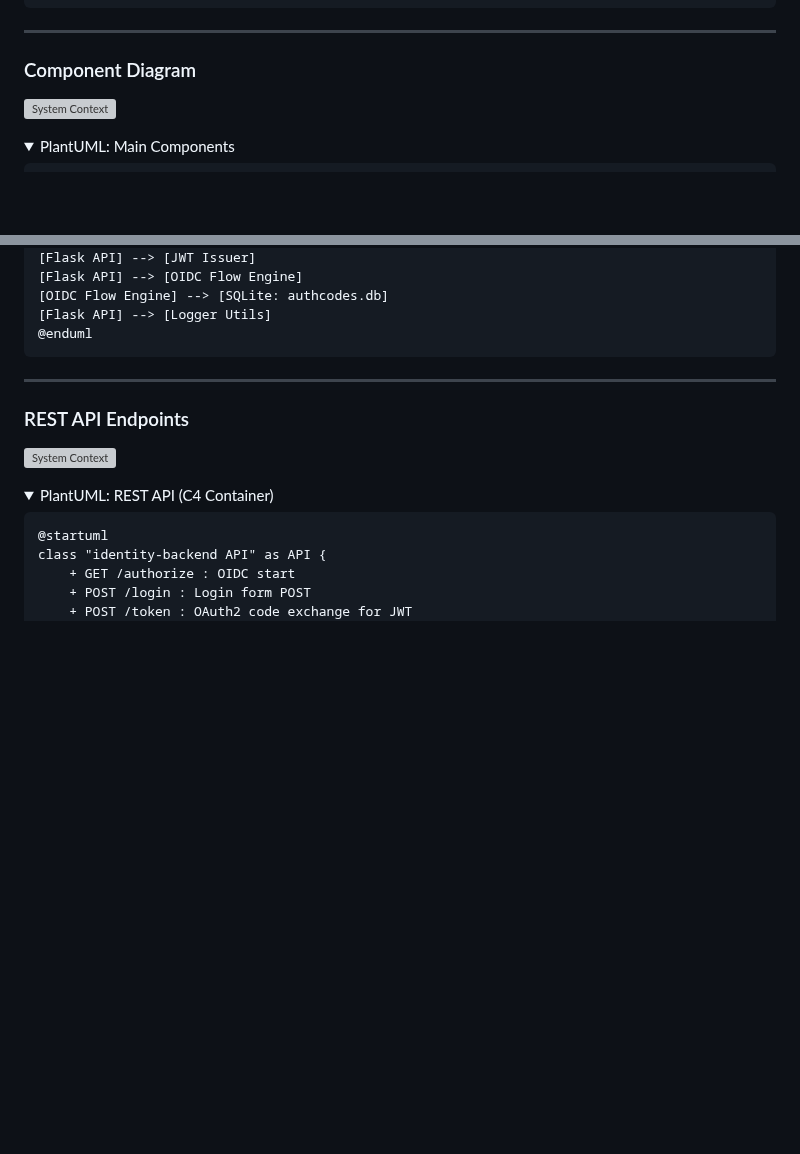
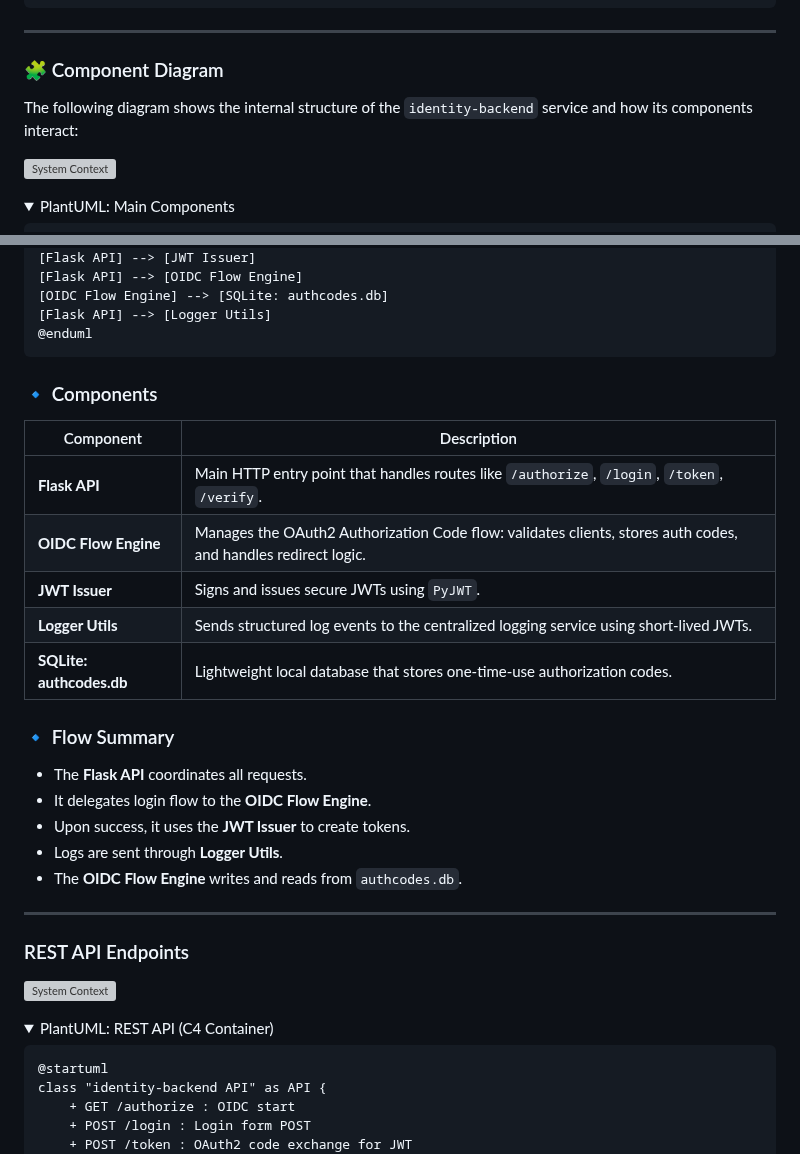
Before and after one commit to saadaziz/identity-backend, a Markdown page: readme.md, 2 parts joined by grey strips. GitHub-like rendering; folded sections open; blank space fills up the shorter version; grey boxes are pictures that could not be loaded.

Commit message:
Update Component descriptions

````diff
--- a/readme.md
+++ b/readme.md
@@ -56,7 +56,10 @@ CareerGPT --> IDP : Verify JWT (S2S)
 
 ---
 
-### Component Diagram
+### 🧩 Component Diagram
+
+The following diagram shows the internal structure of the `identity-backend` service and how its components interact:
+
 ![System Context](https://aurorahours.com/images/identity-main-components2.png)
 <details>
 <summary>PlantUML: Main Components</summary>
@@ -78,6 +81,25 @@ package "identity-backend" {
 ```
 
 </details>
+
+
+### 🔹 Components
+
+| Component              | Description |
+|------------------------|-------------|
+| **Flask API**          | Main HTTP entry point that handles routes like `/authorize`, `/login`, `/token`, `/verify`. |
+| **OIDC Flow Engine**   | Manages the OAuth2 Authorization Code flow: validates clients, stores auth codes, and handles redirect logic. |
+| **JWT Issuer**         | Signs and issues secure JWTs using `PyJWT`. |
+| **Logger Utils**       | Sends structured log events to the centralized logging service using short-lived JWTs. |
+| **SQLite: authcodes.db** | Lightweight local database that stores one-time-use authorization codes. |
+
+### 🔹 Flow Summary
+
+- The **Flask API** coordinates all requests.
+- It delegates login flow to the **OIDC Flow Engine**.
+- Upon success, it uses the **JWT Issuer** to create tokens.
+- Logs are sent through **Logger Utils**.
+- The **OIDC Flow Engine** writes and reads from `authcodes.db`.
 
 ---
 
````
